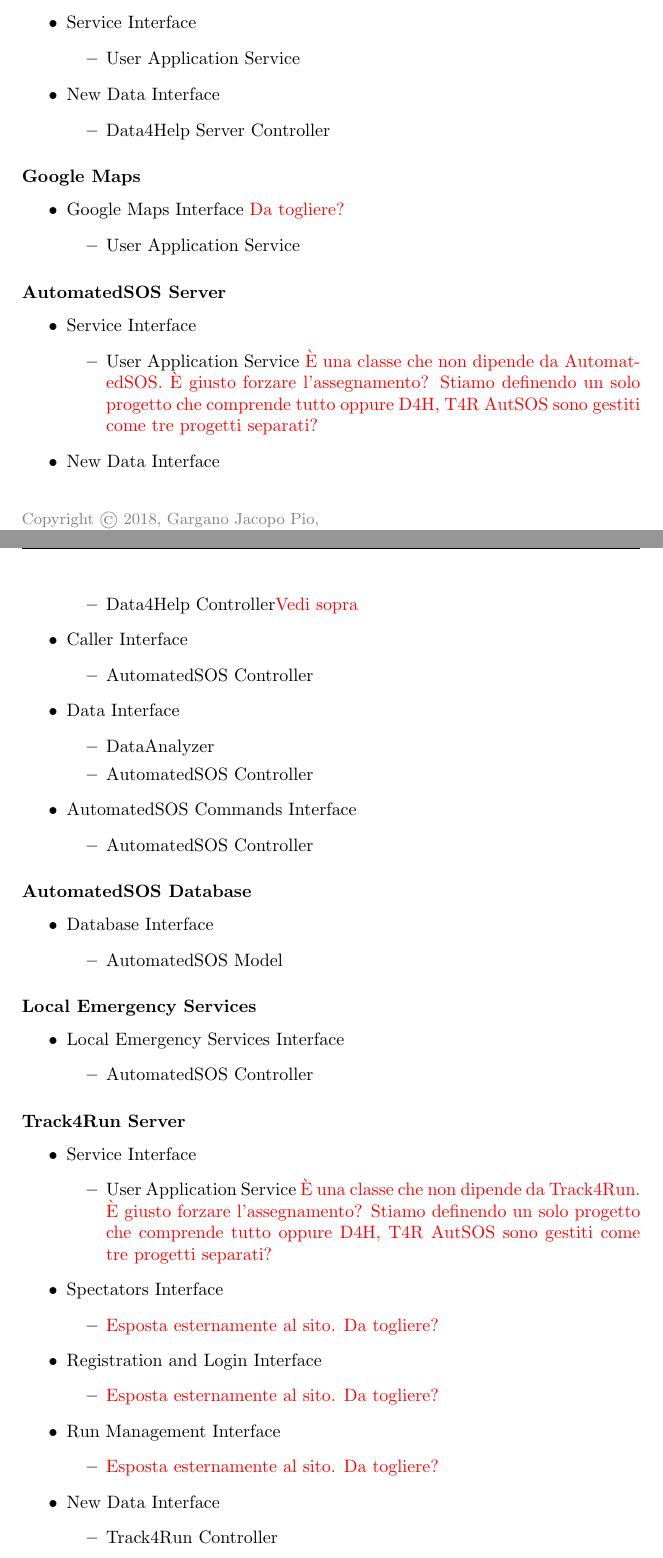
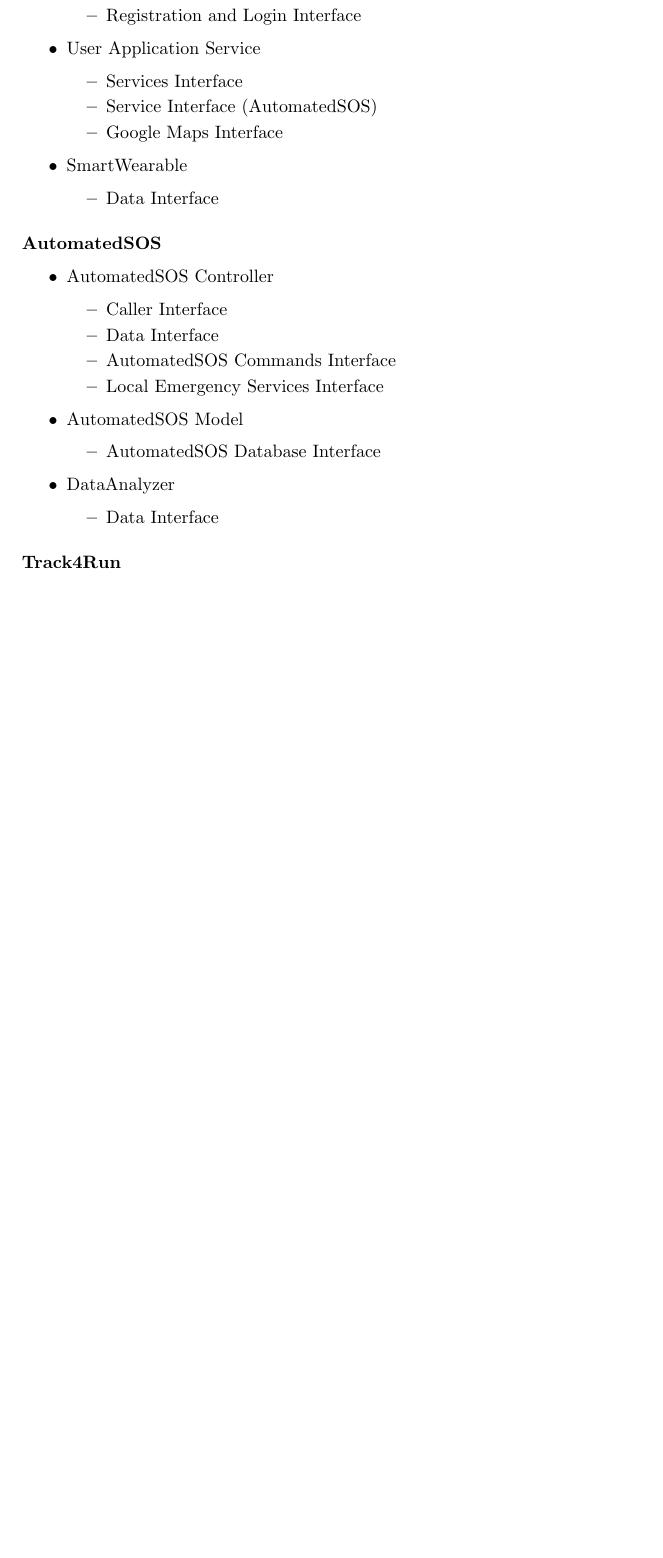
Before and after one commit to jacopopiogargano/TrackMe, a LaTeX document (DD/2.ArchitecturalDesign/7.OtherDesignDecisions/OtherDesignDecisions.tex): two parts of pages 5 and 6 of 7 before the commit and part of page 5 of 5 after it, the two joined at a grey line, cut so that both start at the same text, the shorter picture padded with empty space. Compiled offline with pdfLaTeX.

Commit message:
Fix Interface Use

```diff
--- a/DD/2.ArchitecturalDesign/7.OtherDesignDecisions/OtherDesignDecisions.tex
+++ b/DD/2.ArchitecturalDesign/7.OtherDesignDecisions/OtherDesignDecisions.tex
@@ -49,16 +38,38 @@
+				\item Get Notifications Interface
+				\item Registration and Login Interface
+			\end{itemize}
+			\item User Application Service
+			\begin{itemize}
+				\item Services Interface
+				\item Service Interface (AutomatedSOS)
+				\item Google Maps Interface
+			\end{itemize}
+			\item SmartWearable
+			\begin{itemize}
+				\item Data Interface
 			\end{itemize}
 		\end{itemize}
 
-		\subsubsection{Data4Help Database}
+		\subsubsection{AutomatedSOS}
 		\begin{itemize}
-			\item Database Interface
+			\item AutomatedSOS Controller
 			\begin{itemize}
-				\item Data4Help Server Model
+				\item Caller Interface
+				\item Data Interface
+				\item AutomatedSOS Commands Interface
+				\item Local Emergency Services Interface
+			\end{itemize}
+			\item AutomatedSOS Model
+			\begin{itemize}
+				\item AutomatedSOS Database Interface
+			\end{itemize}
+			\item DataAnalyzer
+			\begin{itemize}
+				\item Data Interface
 			\end{itemize}
 		\end{itemize}
 
-		\subsubsection{Third Party Service System}
+		\subsubsection{Track4Run}
 		\begin{itemize}
-			\item Service Interface
+			\item Track4Run Controller
 			\begin{itemize}
-				\item User Application Service
@@ -65,84 +79,8 @@
 			\end{itemize}
-			\item New Data Interface
+			\item Track4Run Model
 			\begin{itemize}
-				\item Data4Help Server Controller
-			\end{itemize}
-		\end{itemize}
-
-		\subsubsection{Google Maps}
-		\begin{itemize}
-			\item Google Maps Interface \todo{Da togliere?}
-			\begin{itemize}
-				\item User Application Service
+				\item Database Interface
 			\end{itemize}
 		\end{itemize}
 
 
-
-
-		\subsubsection{AutomatedSOS Server}
-		\begin{itemize}
-			\item Service Interface
-			\begin{itemize}
-				\item User Application Service \todo{È una classe che non dipende da AutomatedSOS. È giusto forzare l'assegnamento? Stiamo definendo un solo progetto che comprende tutto oppure D4H, T4R AutSOS sono gestiti come tre progetti separati?}
-			\end{itemize}
-			\item New Data Interface
-			\begin{itemize}
-				\item Data4Help Controller\todo{Vedi sopra}
-			\end{itemize}
-			\item Caller Interface
-			\begin{itemize}
-				\item AutomatedSOS Controller
-			\end{itemize}
-			\item Data Interface
-			\begin{itemize}
-				\item DataAnalyzer
-				\item AutomatedSOS Controller
-			\end{itemize}
-			\item AutomatedSOS Commands Interface
-			\begin{itemize}
-				\item AutomatedSOS Controller
-			\end{itemize}
-		\end{itemize}
-
-		\subsubsection{AutomatedSOS Database}
-		\begin{itemize}
-			\item Database Interface
-			\begin{itemize}
-				\item AutomatedSOS Model
-			\end{itemize}
-		\end{itemize}
-
-		\subsubsection{Local Emergency Services}
-		\begin{itemize}
-			\item Local Emergency Services Interface
-			\begin{itemize}
-				\item AutomatedSOS Controller
-			\end{itemize}
-		\end{itemize}
-
-
-
-
-		\subsubsection{Track4Run Server}
-		\begin{itemize}
-			\item Service Interface
-			\begin{itemize}
-				\item User Application Service \todo{È una classe che non dipende da Track4Run. È giusto forzare l'assegnamento? Stiamo definendo un solo progetto che comprende tutto oppure D4H, T4R AutSOS sono gestiti come tre progetti separati?}
-			\end{itemize}
-			\item Spectators Interface
-			\begin{itemize}
-				\item \todo{Esposta esternamente al sito. Da togliere?}
-			\end{itemize}
-			\item Registration and Login Interface
-			\begin{itemize}
-				\item \todo{Esposta esternamente al sito. Da togliere?}
-			\end{itemize}
-			\item Run Management Interface
-			\begin{itemize}
-				\item \todo{Esposta esternamente al sito. Da togliere?}
-			\end{itemize}
-			\item New Data Interface
-			\begin{itemize}
-				\item Track4Run Controller
-			\end{itemize}
```
Also changed, not shown: DD/2.ArchitecturalDesign/7.OtherDesignDecisions/OtherDesignDecisions.tex (62 more changed lines).
